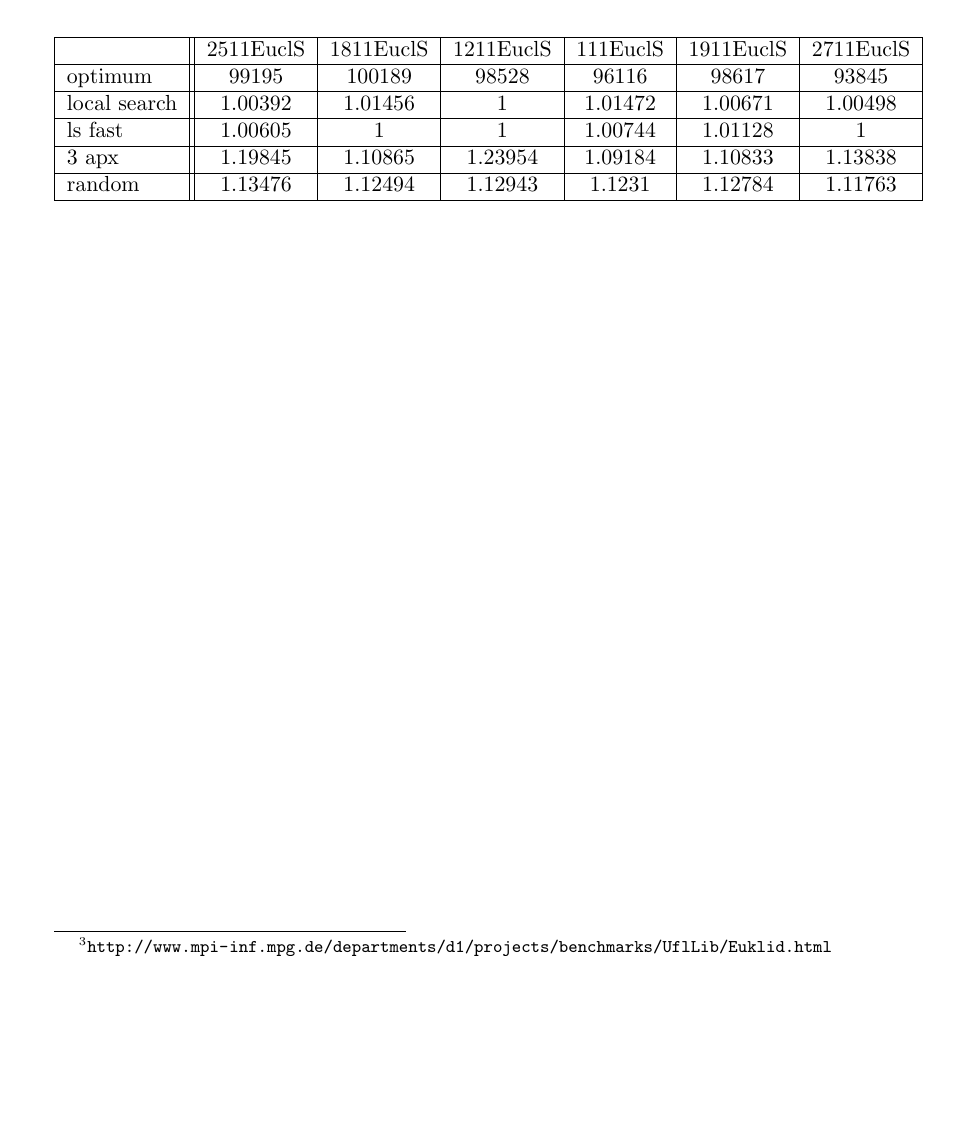
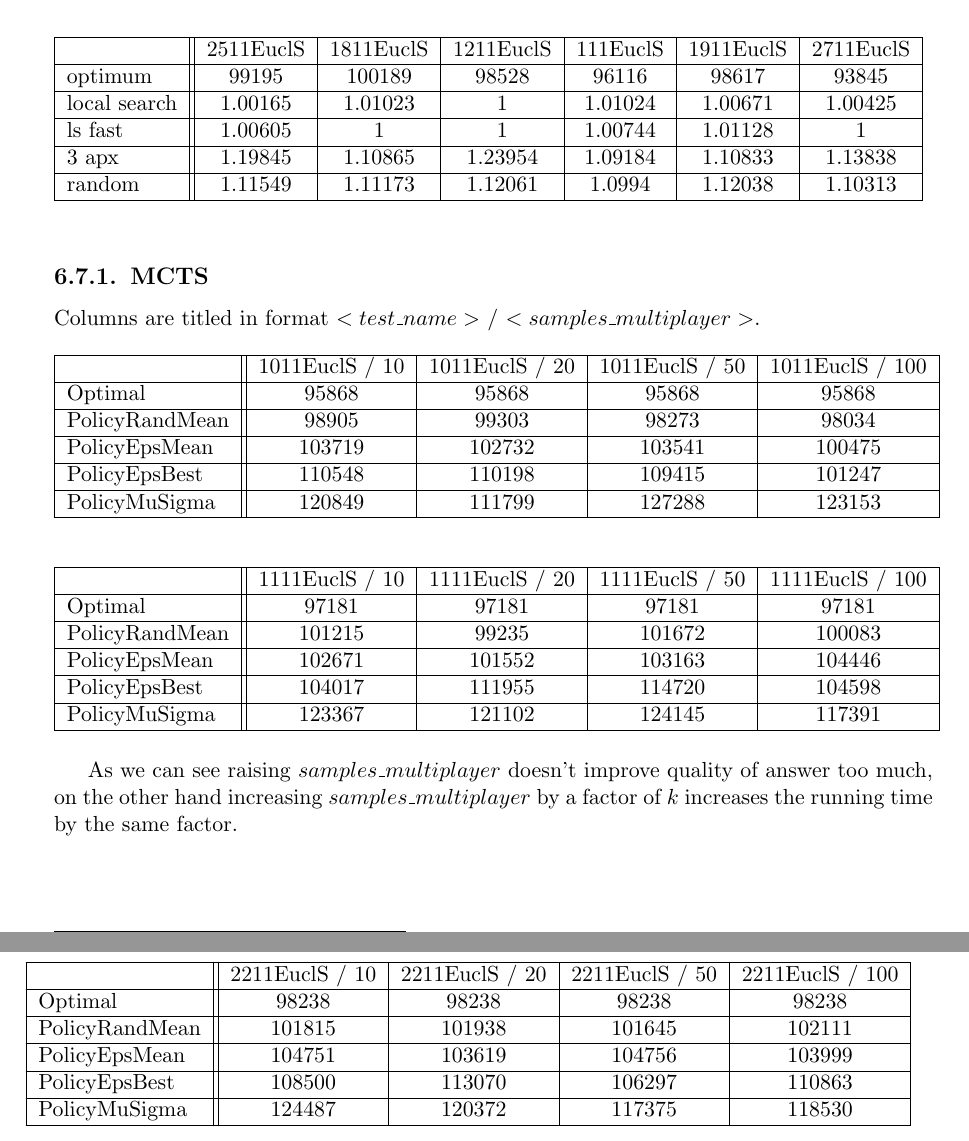
Before and after one commit to paal-prime/paal-bs, a LaTeX thesis (paper/paal.tex, which reads paper/facility_location.tex, results/facility_location/comparison/EuclS.tex, results/facility_location/mcts/1011EuclS.tex): part of page 33 of 35 before the commit and two parts of pages 35 and 36 of 37 after it, the two joined at a grey line, cut so that both start at the same text, the shorter picture padded with empty space. Compiled offline with pdfLaTeX.

Commit message:
Add mcts_fl to paper.

```diff
--- a/paper/facility_location.tex
+++ b/paper/facility_location.tex
@@ -104,3 +104,23 @@ e.g. normally cities are "clustered" around natural resources.
 \begin{figure}[ht]
   \input{../results/facility_location/comparison/EuclS}
 \end{figure}
+
+\subsection{MCTS}
+
+Columns are titled in format $<test\_name>$ / $<samples\_multiplayer>$.
+
+\begin{figure}[ht]
+  \input{../results/facility_location/mcts/1011EuclS.tex}
+\end{figure}
+
+\begin{figure}[ht]
+  \input{../results/facility_location/mcts/1111EuclS.tex}
+\end{figure}
+
+\begin{figure}[ht]
+  \input{../results/facility_location/mcts/2211EuclS.tex}
+\end{figure}
+
+As we can see raising $samples\_multiplayer$ doesn't improve quality of answer too much,
+on the other hand increasing $samples\_multiplayer$ by a factor of $k$ increases the
+running time by the same factor.
--- a/results/facility_location/comparison/EuclS.tex
+++ b/results/facility_location/comparison/EuclS.tex
@@ -2,8 +2,8 @@
 \cline{1-7}
  & 2511EuclS & 1811EuclS & 1211EuclS & 111EuclS & 1911EuclS & 2711EuclS & \\ \cline{1-7}\cline{1-7}
 optimum &99195 & 100189 & 98528 & 96116 & 98617 & 93845 & \\ \cline{1-7}
-local search &1.00392 & 1.01456 & 1 & 1.01472 & 1.00671 & 1.00498 & \\ \cline{1-7}
+local search &1.00165 & 1.01023 & 1 & 1.01024 & 1.00671 & 1.00425 & \\ \cline{1-7}
 ls fast &1.00605 & 1 & 1 & 1.00744 & 1.01128 & 1 & \\ \cline{1-7}
 3 apx &1.19845 & 1.10865 & 1.23954 & 1.09184 & 1.10833 & 1.13838 & \\ \cline{1-7}
-random &1.13476 & 1.12494 & 1.12943 & 1.1231 & 1.12784 & 1.11763 & \\ \cline{1-7}
+random &1.11549 & 1.11173 & 1.12061 & 1.0994 & 1.12038 & 1.10313 & \\ \cline{1-7}
 \end{tabular}
--- a/results/facility_location/mcts/1011EuclS.tex
+++ b/results/facility_location/mcts/1011EuclS.tex
@@ -1,6 +1,6 @@
 \begin{tabular}[ht]{|l||c|c|c|c|H}
 \cline{1-5}
- & 1011EuclS, sampling 10 & 1011EuclS, sampling 20 & 1011EuclS, sampling 50 & 1011EuclS, sampling 100 & \\ \cline{1-5}\cline{1-5}
+ & 1011EuclS / 10 & 1011EuclS / 20 & 1011EuclS / 50 & 1011EuclS / 100 & \\ \cline{1-5}\cline{1-5}
 Optimal &95868 & 95868 & 95868 & 95868 & \\ \cline{1-5}
 PolicyRandMean &98905 & 99303 & 98273 & 98034 & \\ \cline{1-5}
 PolicyEpsMean &103719 & 102732 & 103541 & 100475 & \\ \cline{1-5}
--- a/results/facility_location/mcts/1111EuclS.tex
+++ b/results/facility_location/mcts/1111EuclS.tex
@@ -1,6 +1,6 @@
 \begin{tabular}[ht]{|l||c|c|c|c|H}
 \cline{1-5}
- & 1111EuclS, sampling 10 & 1111EuclS, sampling 20 & 1111EuclS, sampling 50 & 1111EuclS, sampling 100 & \\ \cline{1-5}\cline{1-5}
+ & 1111EuclS / 10 & 1111EuclS / 20 & 1111EuclS / 50 & 1111EuclS / 100 & \\ \cline{1-5}\cline{1-5}
 Optimal &97181 & 97181 & 97181 & 97181 & \\ \cline{1-5}
 PolicyRandMean &101215 & 99235 & 101672 & 100083 & \\ \cline{1-5}
 PolicyEpsMean &102671 & 101552 & 103163 & 104446 & \\ \cline{1-5}
```
Also changed, not shown: results/facility_location/mcts/2211EuclS.tex (+1 -1 lines), 3 other files.
